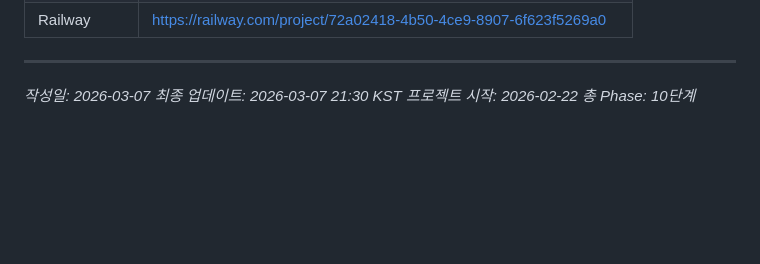
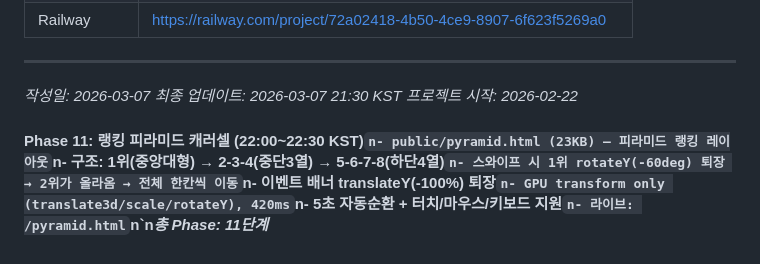
Before and after one commit to xbo3/option-project, a Markdown page: docs/작업일지.md, the part around the change. GitHub-like rendering; blank space fills up the shorter version.

Commit message:
Update work log Phase 11 - pyramid carousel

```diff
--- a/docs/작업일지.md
+++ b/docs/작업일지.md
@@ -120,4 +120,4 @@ C:\Users\woo\option-project\
 *작성일: 2026-03-07*
 *최종 업데이트: 2026-03-07 21:30 KST*
 *프로젝트 시작: 2026-02-22*
-*총 Phase: 10단계*
+#### Phase 11: 랭킹 피라미드 캐러셀 (22:00~22:30 KST)`n- public/pyramid.html (23KB) — 피라미드 랭킹 레이아웃`n- 구조: 1위(중앙대형) → 2-3-4(중단3열) → 5-6-7-8(하단4열)`n- 스와이프 시 1위 rotateY(-60deg) 퇴장 → 2위가 올라옴 → 전체 한칸씩 이동`n- 이벤트 배너 translateY(-100%) 퇴장`n- GPU transform only (translate3d/scale/rotateY), 420ms`n- 5초 자동순환 + 터치/마우스/키보드 지원`n- 라이브: /pyramid.html`n`n*총 Phase: 11단계*
```
